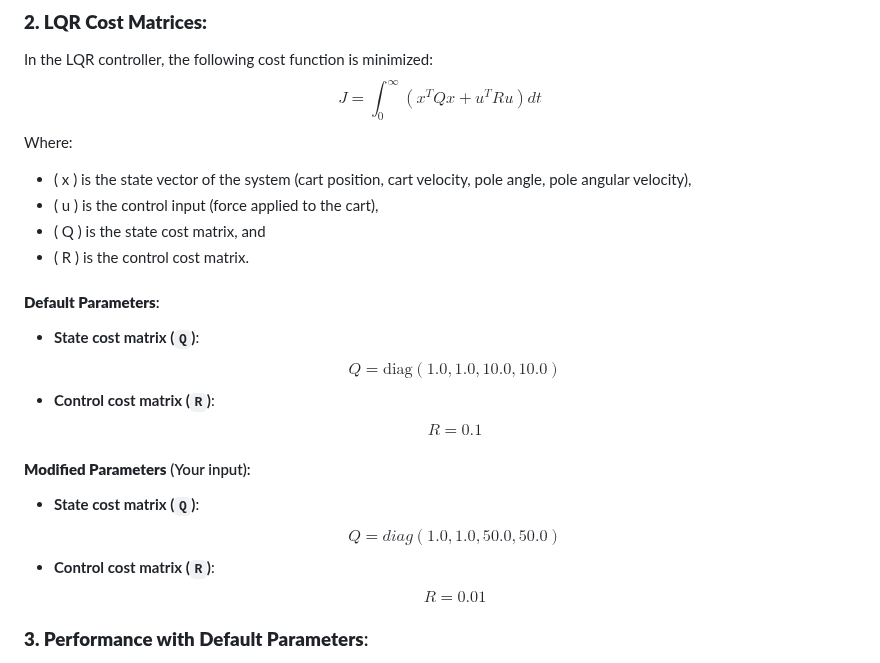
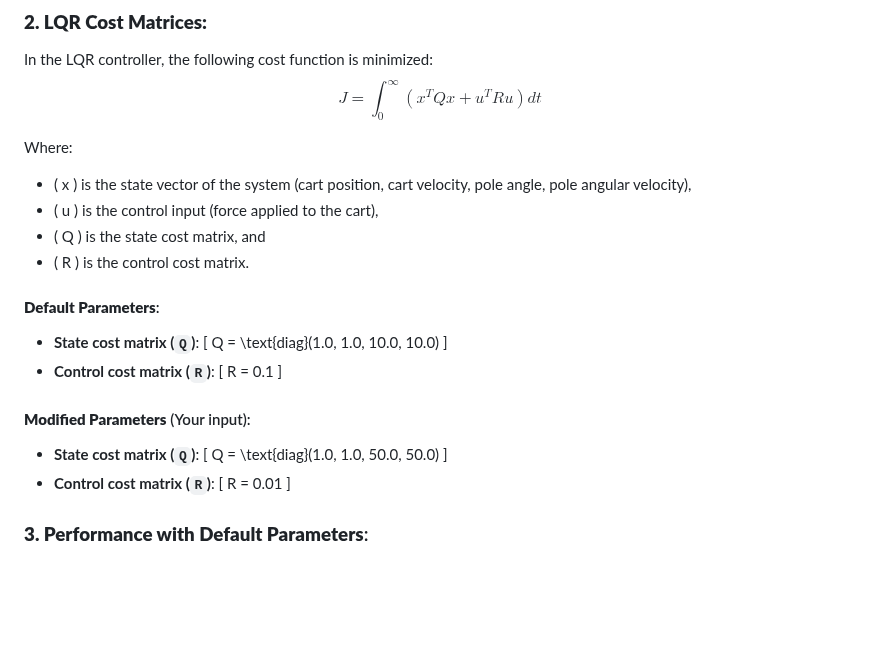
Before and after one commit to vijayramsriram/RAS-SES-598-Space-Robotics-and-AI, a Markdown page: assignments/cart_pole_optimal_control/README.md, the part around the change. GitHub-like rendering; blank space fills up the shorter version.

```diff
--- a/assignments/cart_pole_optimal_control/README.md
+++ b/assignments/cart_pole_optimal_control/README.md
@@ -13,6 +13,7 @@ In the LQR controller, the following cost function is minimized:
 $$
 J = \int_0^\infty \left( x^T Q x + u^T R u \right) dt
 $$
+
 Where:
 - \( x \) is the state vector of the system (cart position, cart velocity, pole angle, pole angular velocity),
 - \( u \) is the control input (force applied to the cart),
@@ -21,23 +22,23 @@ Where:
 
 #### **Default Parameters**:
 - **State cost matrix (`Q`)**:
-$$
+\[
 Q = \text{diag}(1.0, 1.0, 10.0, 10.0)
-$$
+\]
 - **Control cost matrix (`R`)**:
-$$
+\[
 R = 0.1
-$$
+\]
 
 #### **Modified Parameters** (Your input):
 - **State cost matrix (`Q`)**:
-$$
-Q = {diag}(1.0, 1.0, 50.0, 50.0)
-$$
+\[
+Q = \text{diag}(1.0, 1.0, 50.0, 50.0)
+\]
 - **Control cost matrix (`R`)**:
-$$
+\[
 R = 0.01
-$$
+\]
 
 ### **3. Performance with Default Parameters**:
 
```
